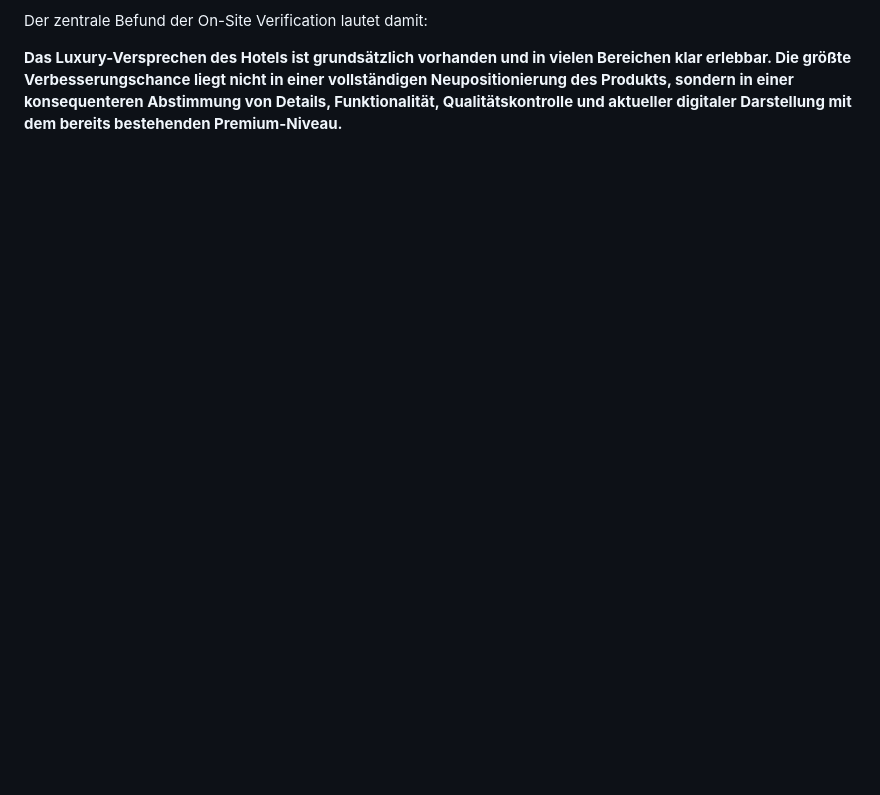
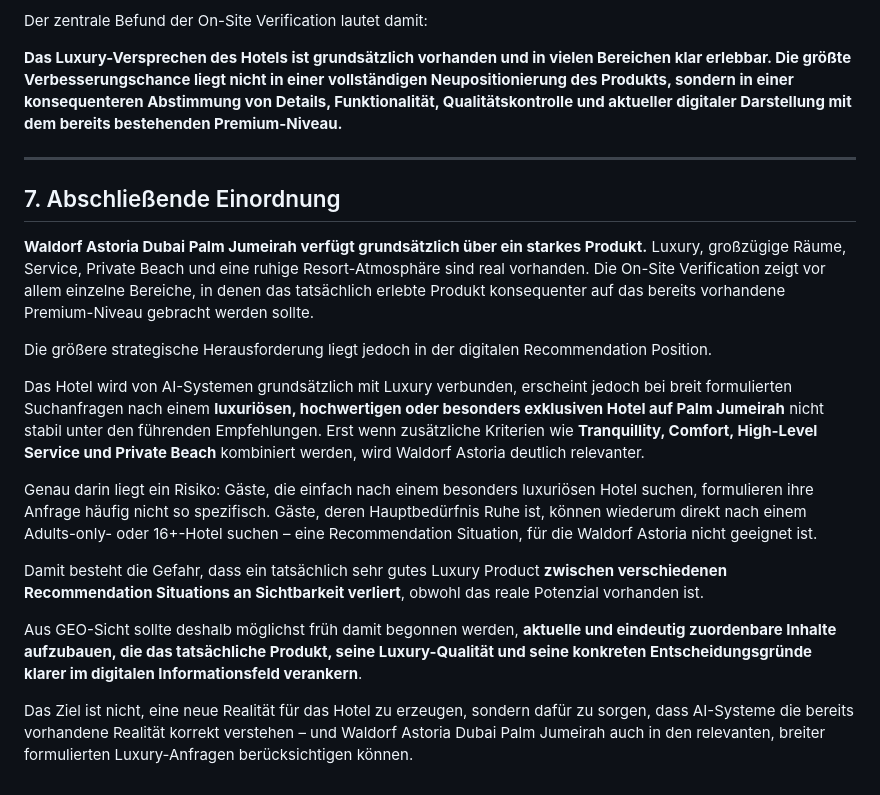
Before and after one commit to AnnaTrocka306/AnnaTrocka-GEO, a Markdown page: docs/case-studies/Waldorf_Astoria_Dubai_Palm_Jumeirah_GEO_Audit_DE.md, the part around the change. Rendered like a GitHub page; blank space fills up the shorter version.

```diff
--- a/docs/case-studies/Waldorf_Astoria_Dubai_Palm_Jumeirah_GEO_Audit_DE.md
+++ b/docs/case-studies/Waldorf_Astoria_Dubai_Palm_Jumeirah_GEO_Audit_DE.md
@@ -582,3 +582,21 @@ Die identifizierten Gaps entstehen vor allem dort, wo diese grundsätzlich stark
 Der zentrale Befund der On-Site Verification lautet damit:
 
 **Das Luxury-Versprechen des Hotels ist grundsätzlich vorhanden und in vielen Bereichen klar erlebbar. Die größte Verbesserungschance liegt nicht in einer vollständigen Neupositionierung des Produkts, sondern in einer konsequenteren Abstimmung von Details, Funktionalität, Qualitätskontrolle und aktueller digitaler Darstellung mit dem bereits bestehenden Premium-Niveau.**
+
+---
+
+## 7. Abschließende Einordnung
+
+**Waldorf Astoria Dubai Palm Jumeirah verfügt grundsätzlich über ein starkes Produkt.** Luxury, großzügige Räume, Service, Private Beach und eine ruhige Resort-Atmosphäre sind real vorhanden. Die On-Site Verification zeigt vor allem einzelne Bereiche, in denen das tatsächlich erlebte Produkt konsequenter auf das bereits vorhandene Premium-Niveau gebracht werden sollte.
+
+Die größere strategische Herausforderung liegt jedoch in der digitalen Recommendation Position.
+
+Das Hotel wird von AI-Systemen grundsätzlich mit Luxury verbunden, erscheint jedoch bei breit formulierten Suchanfragen nach einem **luxuriösen, hochwertigen oder besonders exklusiven Hotel auf Palm Jumeirah** nicht stabil unter den führenden Empfehlungen. Erst wenn zusätzliche Kriterien wie **Tranquillity, Comfort, High-Level Service und Private Beach** kombiniert werden, wird Waldorf Astoria deutlich relevanter.
+
+Genau darin liegt ein Risiko: Gäste, die einfach nach einem besonders luxuriösen Hotel suchen, formulieren ihre Anfrage häufig nicht so spezifisch. Gäste, deren Hauptbedürfnis Ruhe ist, können wiederum direkt nach einem Adults-only- oder 16+-Hotel suchen – eine Recommendation Situation, für die Waldorf Astoria nicht geeignet ist.
+
+Damit besteht die Gefahr, dass ein tatsächlich sehr gutes Luxury Product **zwischen verschiedenen Recommendation Situations an Sichtbarkeit verliert**, obwohl das reale Potenzial vorhanden ist.
+
+Aus GEO-Sicht sollte deshalb möglichst früh damit begonnen werden, **aktuelle und eindeutig zuordenbare Inhalte aufzubauen, die das tatsächliche Produkt, seine Luxury-Qualität und seine konkreten Entscheidungsgründe klarer im digitalen Informationsfeld verankern**.
+
+Das Ziel ist nicht, eine neue Realität für das Hotel zu erzeugen, sondern dafür zu sorgen, dass AI-Systeme die bereits vorhandene Realität korrekt verstehen – und Waldorf Astoria Dubai Palm Jumeirah auch in den relevanten, breiter formulierten Luxury-Anfragen berücksichtigen können.
```
